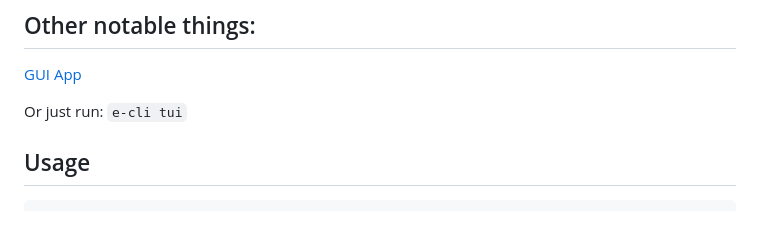
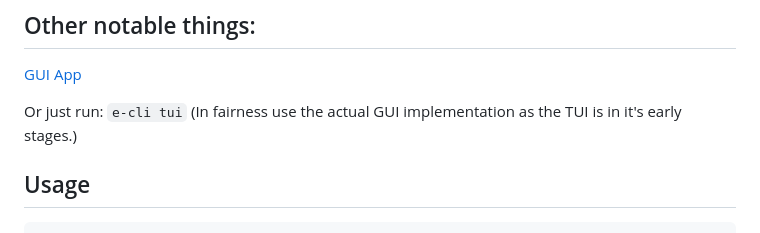
Before and after one commit to Saniee/e-cli, a Markdown page: README.md, the part around the change. GitHub-like rendering.

```diff
--- a/README.md
+++ b/README.md
@@ -29,7 +29,7 @@ It aims to be:
 [GUI App](https://github.com/Saniee/e-cli-gui)
 
 Or just run:
-`e-cli tui`
+`e-cli tui` (In fairness use the actual GUI implementation as the TUI is in it's early stages.)
 
 ## Usage
 
```
